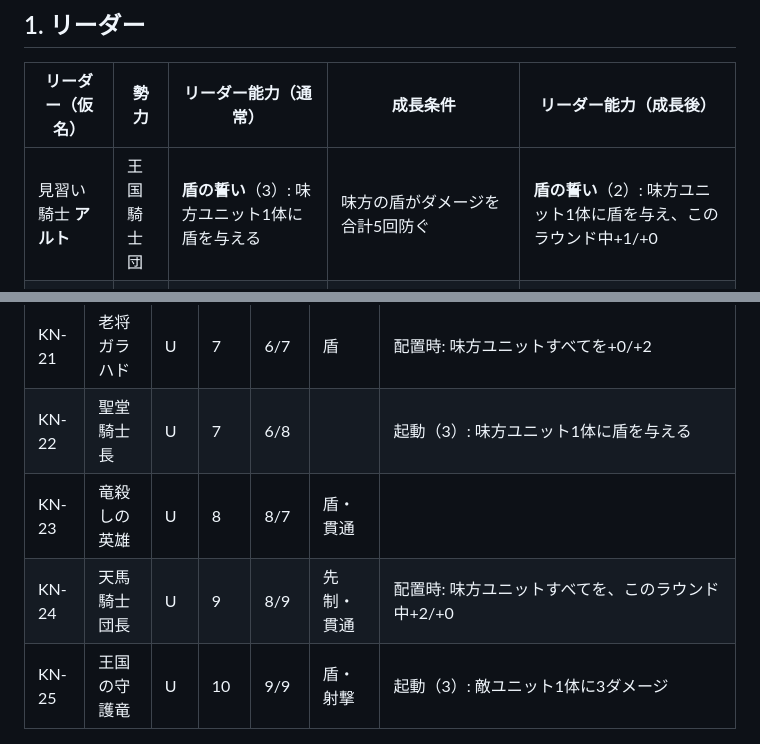
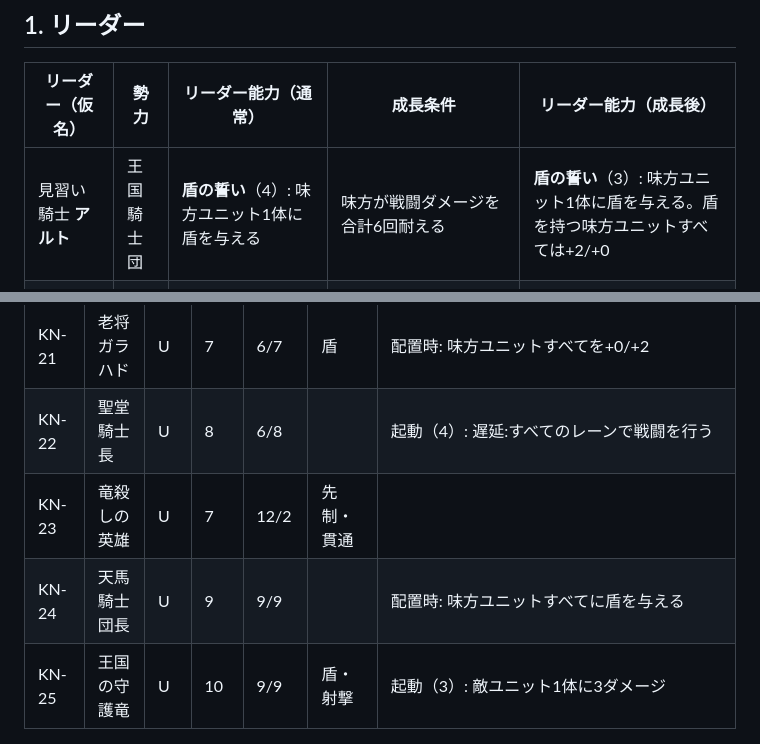
Before and after one commit to tachan51/cardgame, a Markdown page: docs/cards.md, 2 parts joined by grey strips. Drawn GitHub-style.

```diff
--- a/docs/cards.md
+++ b/docs/cards.md
@@ -65,7 +65,7 @@
 
 | リーダー（仮名） | 勢力 | リーダー能力（通常） | 成長条件 | リーダー能力（成長後） |
 |---|---|---|---|---|
-| 見習い騎士 **アルト** | 王国騎士団 | **盾の誓い**（3）: 味方ユニット1体に盾を与える | 味方の盾がダメージを合計5回防ぐ | **盾の誓い**（2）: 味方ユニット1体に盾を与え、このラウンド中+1/+0 |
+| 見習い騎士 **アルト** | 王国騎士団 | **盾の誓い**（4）: 味方ユニット1体に盾を与える | 味方が戦闘ダメージを合計6回耐える | **盾の誓い**（3）: 味方ユニット1体に盾を与える。盾を持つ味方ユニットすべては+2/+0 |
 | 天才ハッカー **レイ** | 電脳都市 | **強制転送**（3）: 敵ユニット1体を、相手の盤面の空きマスへ移動させる | 敵ユニットを合計4回移動させる | **強制転送**（2）: 敵ユニット1体を、相手の盤面の空きマスへ移動させる。そのユニットはこのラウンド中、攻撃力−2 |
 | 獣の子 **ハク** | 野生の密林 | **雄叫び**（2）: 味方ユニット1体を+1/+1 | 戦闘終了時に「前後とも味方がいるレーン」がある状態を合計4回作る（1回の戦闘で数えるのは1回まで） | **雄叫び**（2）: 味方ユニット1体と、同じレーンのもう一方の列の味方を+1/+1 |
 | 落ちこぼれ魔法使い **ノエル** | 魔法学院 | **詠唱短縮**（2）: このラウンド中、次に使うスペルの強化コストを0にする | スペルを合計8枚使う | **詠唱短縮**（1）: 同上 |
@@ -104,7 +104,7 @@
 | KN-21 | 老将ガラハド | U | 7 | 6/7 | 盾 | 配置時: 味方ユニットすべてを+0/+2 |
-| KN-22 | 聖堂騎士長 | U | 7 | 6/8 | | 起動（3）: 味方ユニット1体に盾を与える |
-| KN-23 | 竜殺しの英雄 | U | 8 | 8/7 | 盾・貫通 | |
-| KN-24 | 天馬騎士団長 | U | 9 | 8/9 | 先制・貫通 | 配置時: 味方ユニットすべてを、このラウンド中+2/+0 |
+| KN-22 | 聖堂騎士長 | U | 8 | 6/8 | | 起動（4）: 遅延:すべてのレーンで戦闘を行う |
+| KN-23 | 竜殺しの英雄 | U | 7 | 12/2 | 先制・貫通 | |
+| KN-24 | 天馬騎士団長 | U | 9 | 9/9 | | 配置時: 味方ユニットすべてに盾を与える |
 | KN-25 | 王国の守護竜 | U | 10 | 9/9 | 盾・射撃 | 起動（3）: 敵ユニット1体に3ダメージ |
 
 ---
```
Also changed, not shown: other parts of docs/cards.md (+17 -17 lines).
